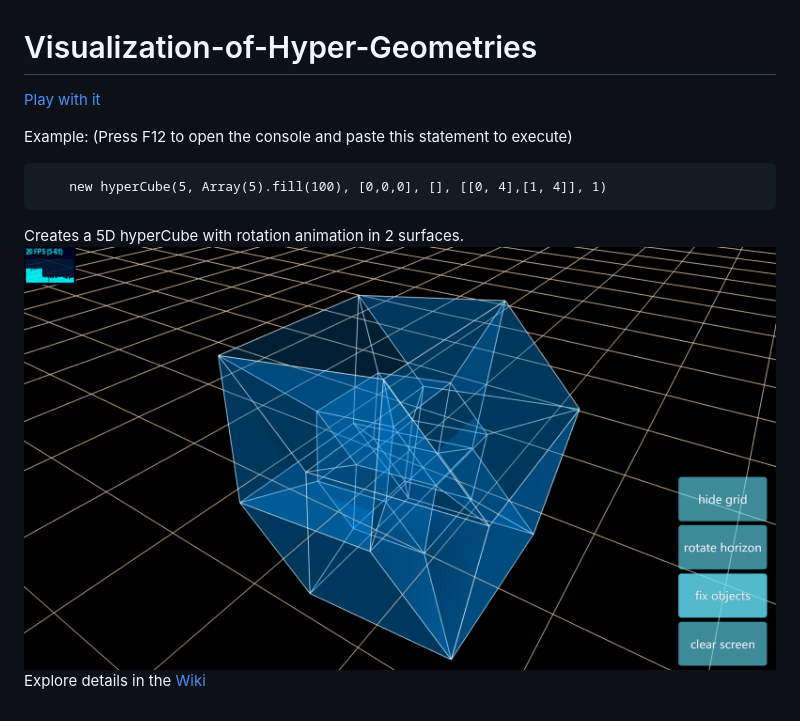
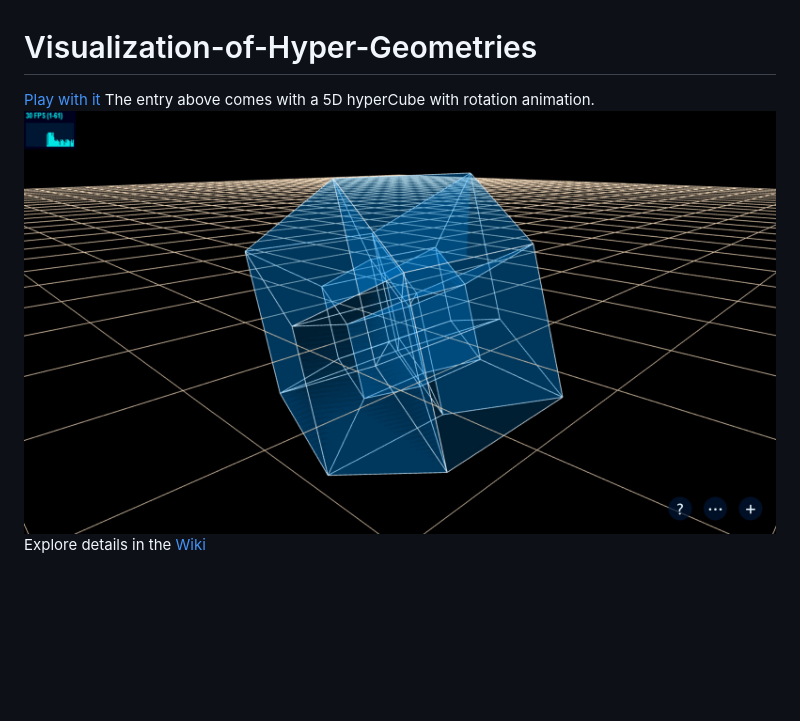
Before and after one commit to SdtElectronics/Visualization-of-Hyper-Geometries, a Markdown page: README.md, the part around the change. GitHub-like rendering; pictures changed too: 5d.jpg (added); blank space fills up the shorter version.

````diff
--- a/README.md
+++ b/README.md
@@ -1,11 +1,6 @@
 # Visualization-of-Hyper-Geometries
 
-[Play with it](https://SdtElectronics.github.io/Visualization-of-Hyper-Geometries/src/index.html)
-
-Example: (Press F12 to open the console and paste this statement to execute)
-```
-    new hyperCube(5, Array(5).fill(100), [0,0,0], [], [[0, 4],[1, 4]], 1)
-```
-Creates a 5D hyperCube with rotation animation in 2 surfaces.
-![5D hyperCube](5d.png)
+[Play with it](https://sdtelectronics.github.io/Visualization-of-Hyper-Geometries/src/index.html?Demo2)
+The entry above comes with a 5D hyperCube with rotation animation.
+![5D hyperCube](5d.jpg)
 Explore details in the [Wiki](https://github.com/SdtElectronic/Visualization-of-Hyper-Geometries/wiki/Classes-Reference)
````
Also changed, not shown: 5 other files.
